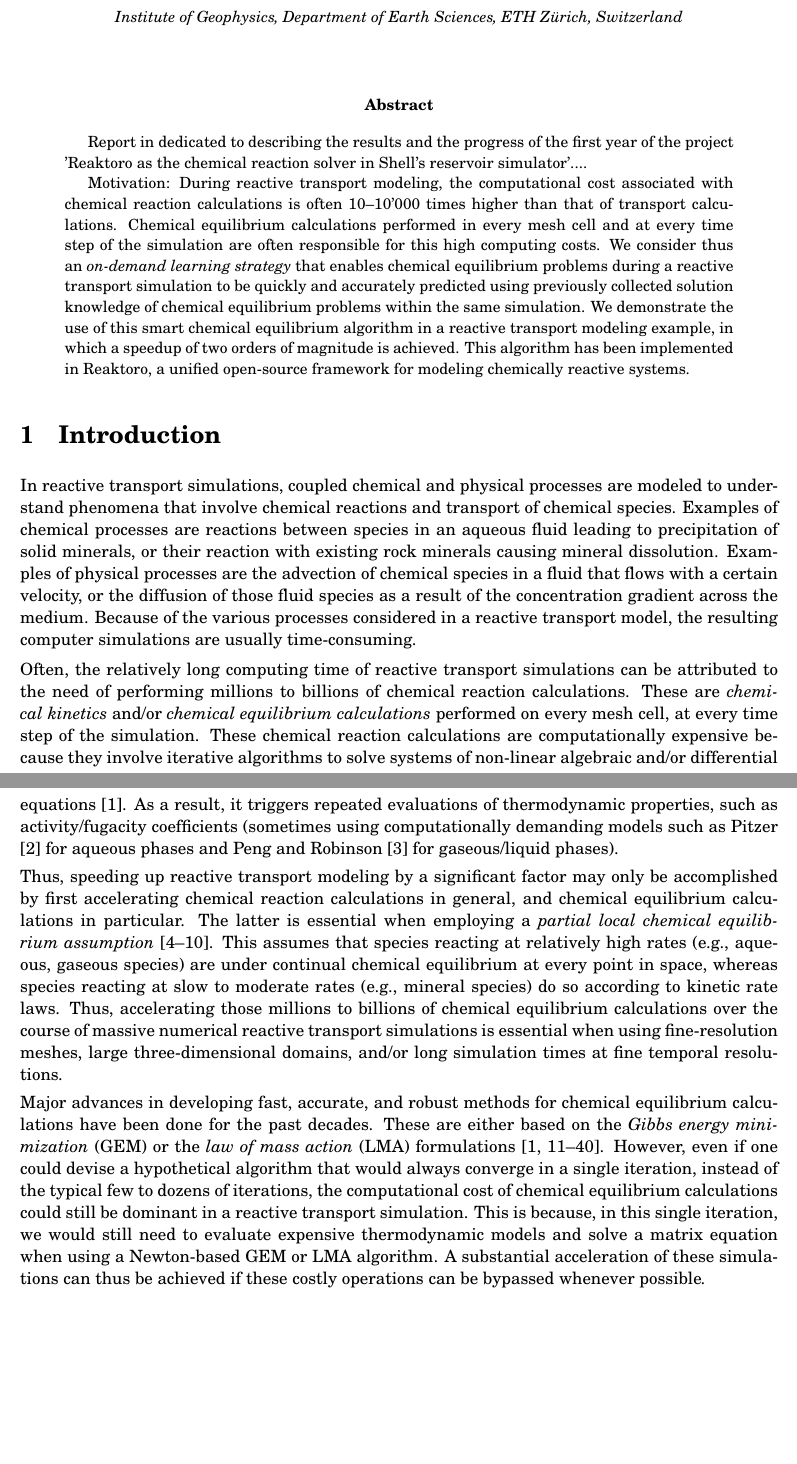
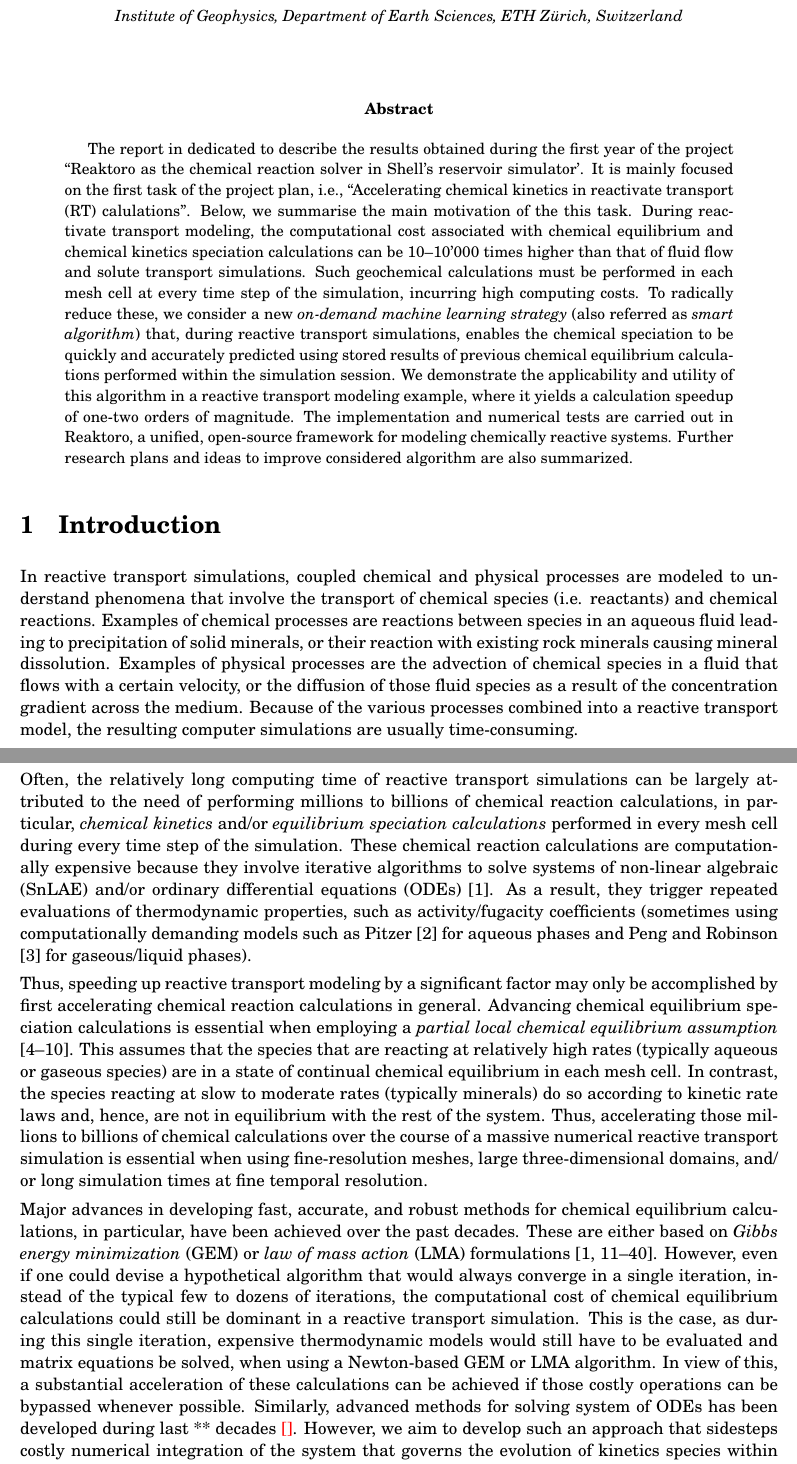
Before and after one commit to mtsveta/shell-report-2019, a LaTeX paper (report-shell-2019.tex): two parts of pages 1 and 2 of 29 before the commit and two parts of pages 1 and 2 of 30 after it, joined at a grey line, cut so that both start at the same text, the shorter picture padded with empty space. Compiled offline with pdfLaTeX.

Commit message:
Updates from Overleaf

```diff
--- a/report-shell-2019.tex
+++ b/report-shell-2019.tex
@@ -59,79 +59,68 @@ Reaktoro as the chemical reaction solver in Shell's reservoir simulator}
 \emph{\small{}Institute of Geophysics, Department
 of Earth Sciences, ETH Zürich, Switzerland\\[0.5em]}
 \par\end{center}}
+%---------------------------------------------------------------------------------------------------%
 \begin{abstract}
-Report in dedicated to describing the results and the progress of the first year
-of the project 'Reaktoro as the chemical reaction solver in Shell's reservoir simulator'....
-
-Motivation:
-During reactive transport modeling, the computational cost associated
-with chemical reaction calculations is often 10–10'000 times higher
-than that of transport calculations. Chemical equilibrium calculations
-performed in every mesh cell and at every time step of the simulation
-are often responsible for this high computing costs. We consider thus
-an \emph{on-demand learning strategy} that enables chemical equilibrium
-problems during a reactive transport simulation to be quickly and
-accurately predicted using previously collected solution knowledge
-of chemical equilibrium problems within the same simulation. We demonstrate
-the use of this smart chemical equilibrium algorithm in a reactive
-transport modeling example, in which a speedup of two orders of magnitude
-is achieved. This algorithm has been implemented in Reaktoro, a unified
-open-source framework for modeling chemically reactive systems.
+The report in dedicated to describe the results obtained during the first year of the project
+``Reaktoro as the chemical reaction solver in Shell's reservoir simulator'. It is mainly focused
+on the first task of the project plan, i.e., ``Accelerating chemical kinetics in reactivate transport
+(RT) calulations''. Below, we summarise the main motivation of the this task. During reactivate
+transport modeling,
+the computational cost associated with chemical equilibrium and chemical kinetics speciation
+calculations can be 10–10'000 times higher than that of fluid flow and solute transport simulations.
+Such geochemical calculations must be performed in each mesh cell at every time step of the simulation,
+incurring high computing costs. To radically reduce these, we consider a new \emph{on-demand machine
+learning strategy} (also referred as \emph{smart algorithm}) that, during reactive transport
+simulations, enables the chemical speciation to be quickly and accurately predicted using stored
+results of previous chemical equilibrium calculations performed within the simulation session.
+We demonstrate the applicability and utility of this algorithm in a reactive transport modeling
+example, where it yields a calculation speedup of one-two orders of magnitude. The implementation
+and numerical tests are carried out in Reaktoro, a unified, open-source framework for modeling
+chemically reactive systems. Further research plans and ideas to improve considered algorithm are
+also summarized.
 \end{abstract}
 
 \section{Introduction}
 
-In reactive transport simulations, coupled chemical and physical processes
-are modeled to understand phenomena that involve chemical reactions
-and transport of chemical species. Examples of chemical processes
-are reactions between species in an aqueous fluid leading to precipitation
-of solid minerals, or their reaction with existing rock minerals causing
-mineral dissolution. Examples of physical processes are the advection
-of chemical species in a fluid that flows with a certain velocity,
-or the diffusion of those fluid species as a result of the concentration
-gradient across the medium. Because of the various processes considered
-in a reactive transport model, the resulting computer simulations
-are usually time-consuming.
+%---------------------------------------------------------------------------------------------------%
+In reactive transport simulations, coupled chemical and physical processes are modeled to understand
+phenomena that involve the transport of chemical species (i.e. reactants) and chemical reactions.
+Examples of chemical processes are reactions between species in an aqueous fluid leading to
+precipitation of solid minerals, or their reaction with existing rock minerals causing mineral
+dissolution. Examples of physical processes are the advection of chemical species in a fluid that flows
+with a certain velocity, or the diffusion of those fluid species as a result of the concentration
+gradient across the medium. Because of the various processes combined into a reactive transport model,
+the resulting computer simulations are usually time-consuming.
 
-Often, the relatively long computing time of reactive transport simulations
-can be attributed to the need of performing millions to billions of
-chemical reaction calculations. These are \emph{chemical kinetics}
-and\slash or \emph{chemical equilibrium calculations} performed on
-every mesh cell, at every time step of the simulation. These chemical
-reaction calculations are computationally expensive because they involve
-iterative algorithms to solve systems of non-linear algebraic and\slash or
-differential equations \citep{Leal2017}. As a result, it triggers
-repeated evaluations of thermodynamic properties, such as activity\slash fugacity
-coefficients (sometimes using computationally demanding models such
-as \citet{Pitzer1973} for aqueous phases and \citet{Peng1976} for
-gaseous/liquid phases).
+%---------------------------------------------------------------------------------------------------%
+Often, the relatively long computing time of reactive transport simulations can be largely attributed
+to the need of performing millions to billions of chemical reaction calculations, in particular, \emph{chemical kinetics} and\slash or \emph{equilibrium speciation calculations} performed in every
+mesh cell during every time step of the simulation. These chemical reaction calculations are
+computationally expensive because they involve iterative algorithms to solve systems of non-linear
+algebraic (SnLAE) and\slash or ordinary differential equations (ODEs) \citep{Leal2017}. As a result,
+they trigger repeated evaluations of thermodynamic properties, such as activity\slash fugacity
+coefficients (sometimes using computationally demanding models such as \citet{Pitzer1973} for aqueous
+phases and \citet{Peng1976} for gaseous/liquid phases).
 
-Thus, speeding up reactive transport modeling by a significant factor
-may only be accomplished by first accelerating chemical reaction calculations
-in general, and chemical equilibrium calculations in particular. The
-latter is essential when employing a \emph{partial local chemical
-equilibrium assumption} \citep{Ramshaw1980,Ramshaw1981,Ramshaw1985,Ramshaw1995,Lichtner1985,Steefel1994,Steefel1996}.
-This assumes that species reacting at relatively high rates (e.g.,
-aqueous, gaseous species) are under continual chemical equilibrium
-at every point in space, whereas species reacting at slow to moderate
-rates (e.g., mineral species) do so according to kinetic rate laws.
-Thus, accelerating those millions to billions of chemical equilibrium
-calculations over the course of massive numerical reactive transport
-simulations is essential when using fine-resolution meshes, large
-three-dimensional domains, and\slash or long simulation times at fine
-temporal resolutions.
+Thus, speeding up reactive transport modeling by a significant factor may only be accomplished by
+first accelerating chemical reaction calculations in general. Advancing chemical equilibrium speciation calculations is essential when employing a \emph{partial local chemical equilibrium assumption} \citep{Ramshaw1980,Ramshaw1981,Ramshaw1985,Ramshaw1995,Lichtner1985,Steefel1994,Steefel1996}.
+This assumes that the species that are reacting at relatively high rates (typically aqueous or gaseous species) are in a state of continual chemical equilibrium in each mesh cell. In contrast, the species reacting at slow to moderate rates (typically minerals) do so according to kinetic rate laws and,
+hence, are not in equilibrium with the rest of the system. Thus, accelerating those millions to
+billions of chemical calculations over the course of a massive numerical reactive transport simulation
+is essential when using fine-resolution meshes, large three-dimensional domains, and\slash or long
+simulation times at fine temporal resolution.
 
-Major advances in developing fast, accurate, and robust methods for
-chemical equilibrium calculations have been done for the past decades.
-These are either based on the\emph{ Gibbs energy minimization} (GEM)
-or the \emph{law of mass action} (LMA) formulations \citep{White1958,Smith1980,Smith1982,Alberty1992b,Crerar1975,DeCapitani1987,Eriksson1989,Ghiorso1994,Gordon1971,Gordon1994a,Gordon1996,Harvey2013,Harvie1987,Karpov1997,Karpov2001,Karpov2002,Koukkari2011a,Kulik2013,Leal2013,Leal2014,Leal2016a,Leal2016c,Leal2017,Morel1972,Neron2012,Nordstrom1979,Trangenstein1986,VanZeggeren1970,Vonka1995,Wolery1975,Zeleznik1960}.
-However, even if one could devise a hypothetical algorithm that would
-always converge in a single iteration, instead of the typical few
-to dozens of iterations, the computational cost of chemical equilibrium
-calculations could still be dominant in a reactive transport simulation.
-This is because, in this single iteration, we would still need to
-evaluate expensive thermodynamic models and solve a matrix equation
-when using a Newton-based GEM or LMA algorithm. A substantial acceleration
-of these simulations can thus be achieved if these costly operations
-can be bypassed whenever possible\emph{.}
+Major advances in developing fast, accurate, and robust methods for chemical equilibrium calculations,
+in particular, have been achieved over the past decades. These are either based on \emph{Gibbs energy minimization} (GEM) or \emph{law of mass action} (LMA) formulations \citep{White1958,Smith1980,Smith1982,Alberty1992b,Crerar1975,DeCapitani1987,Eriksson1989,Ghiorso1994,Gordon1971,Gordon1994a,Gordon1996,Harvey2013,Harvie1987,Karpov1997,Karpov2001,Karpov2002,Koukkari2011a,Kulik2013,Leal2013,Leal2014,Leal2016a,Leal2016c,Leal2017,Morel1972,Neron2012,Nordstrom1979,Trangenstein1986,VanZeggeren1970,Vonka1995,Wolery1975,Zeleznik1960}.
+%
+However, even if one could devise a hypothetical algorithm that would always converge in a single
+iteration, instead of the typical few to dozens of iterations, the computational cost of chemical
+equilibrium calculations could still be dominant in a reactive transport simulation. This is the case,
+as during this single iteration, expensive thermodynamic models would still have to be evaluated and
+matrix equations be solved, when using a Newton-based GEM or LMA algorithm. In view of this, a
+substantial acceleration of these calculations can be achieved if those costly operations
+can be bypassed whenever possible. Similarly, advanced methods for solving system of ODEs has been
+developed during last ** decades {\color{red}\cite{}}. However, we aim to develop such an approach that
+sidesteps costly numerical integration of the system that governs the evolution of kinetics species
+within considered transport step.
 
```
Also changed, not shown: report-shell-2019.tex (51 more changed lines).
